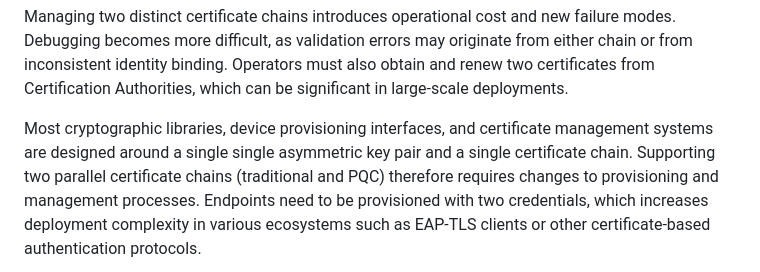
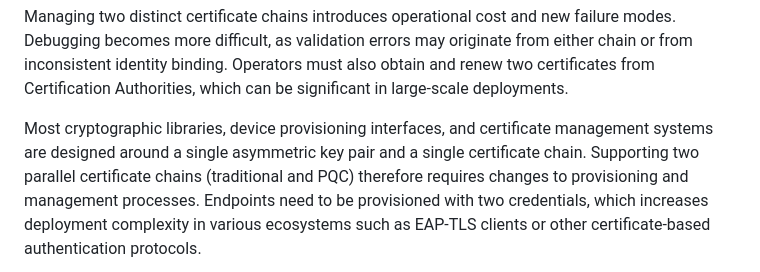
Before and after one commit to tireddy2/pqc-cert-guidance, a Markdown page: draft-reddy-pquip-pqc-signature-migration.md, the part around the change. GitHub-like rendering.

Commit message:
Update draft-reddy-pquip-pqc-signature-migration.md
Co-authored-by: Dan Wing <danwing@users.noreply.github.com>

```diff
--- a/draft-reddy-pquip-pqc-signature-migration.md
+++ b/draft-reddy-pquip-pqc-signature-migration.md
@@ -321,7 +321,7 @@ Certification Authorities, which can be significant in large-scale
 deployments.
 
 Most cryptographic libraries, device provisioning interfaces, and
-certificate management systems are designed around a single single
+certificate management systems are designed around a single
 asymmetric key pair and a single certificate chain.  Supporting two
 parallel certificate chains (traditional and PQC) therefore
 requires changes to provisioning and management processes.  Endpoints
```
